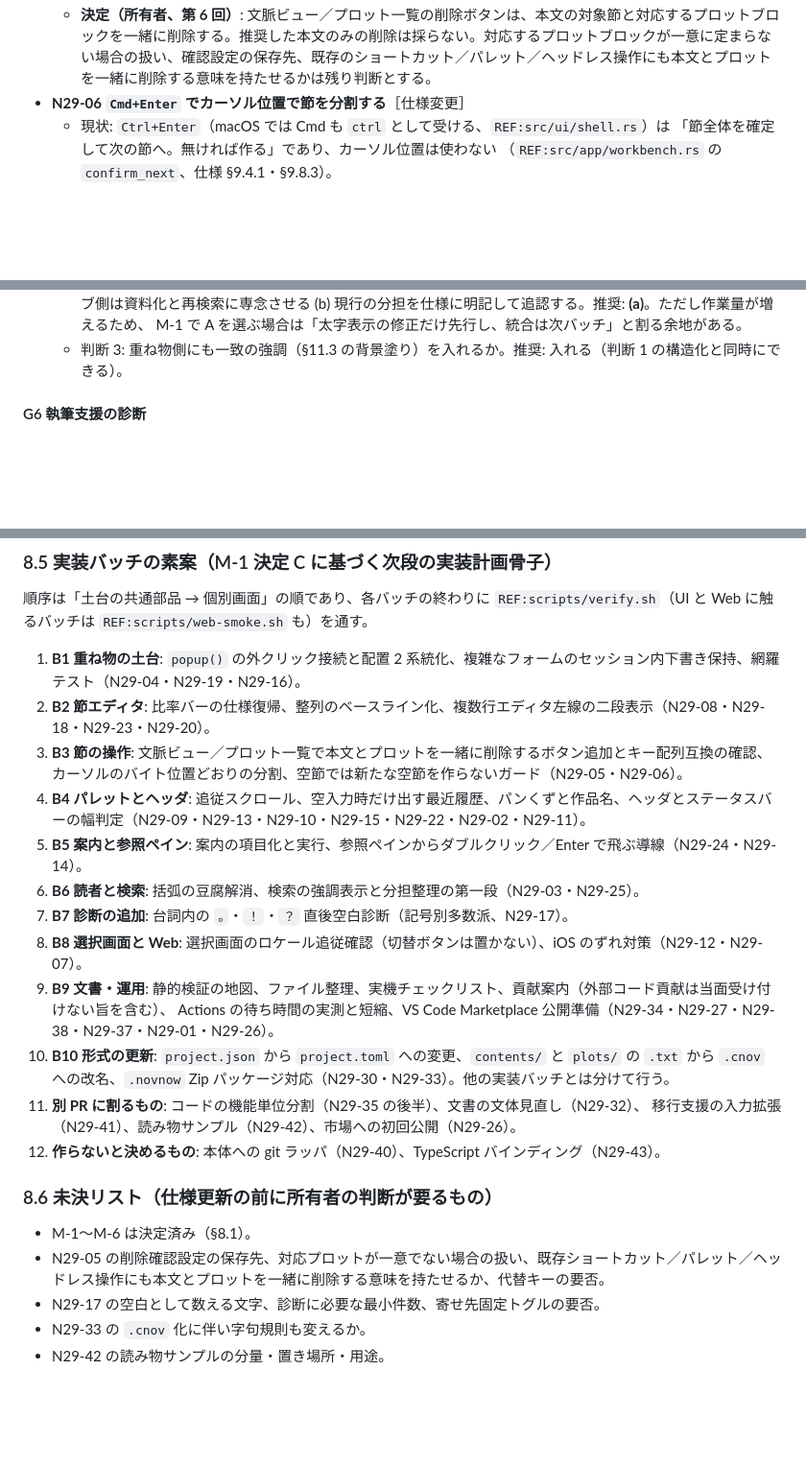
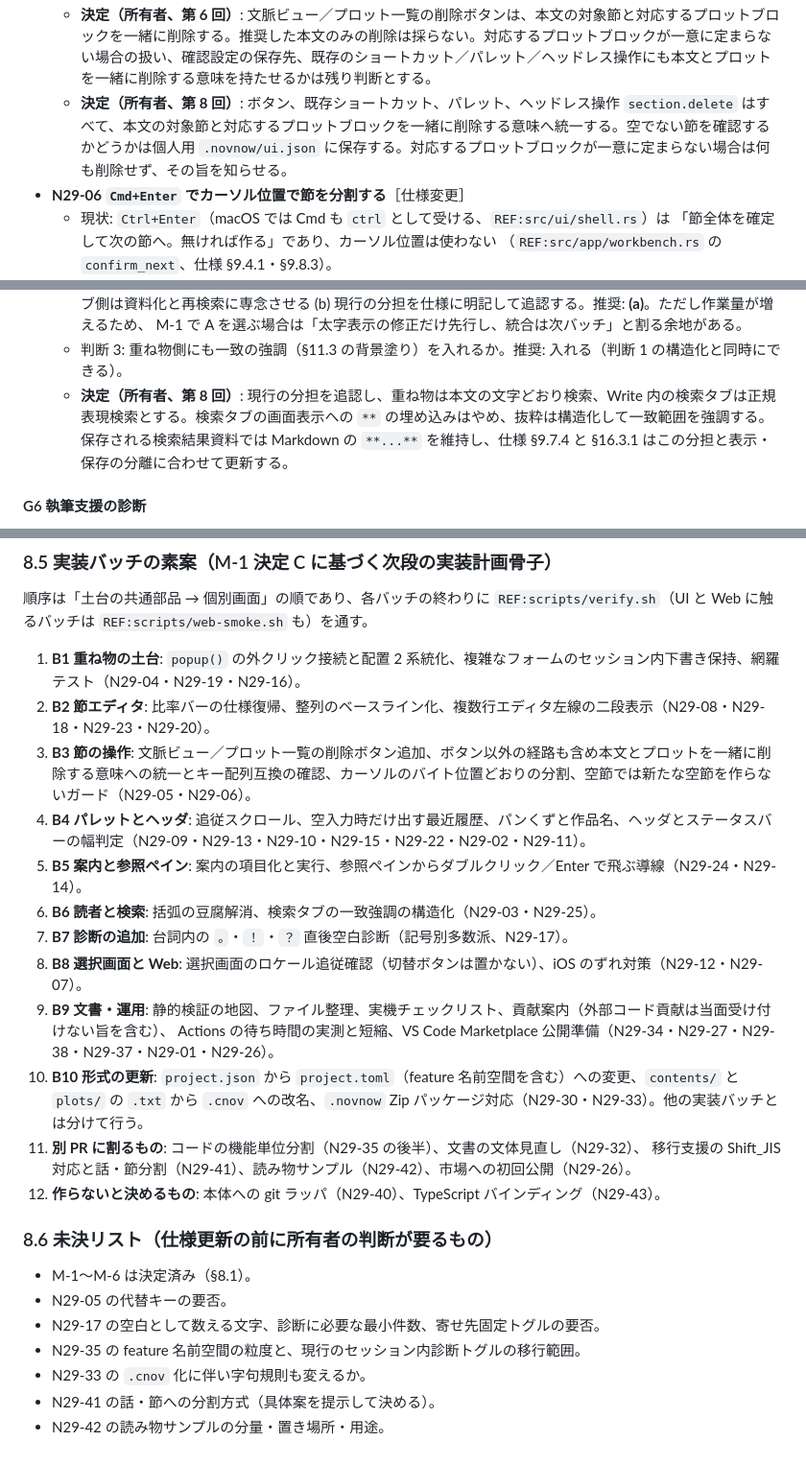
Before and after one commit to sonneko/novnow, a Markdown page: docs/plans.md, 3 parts joined by grey strips. Shown at 96% size. GitHub-like rendering; blank space fills up the shorter version.

Commit message:
docs: Issue #29 の第8回判断を記録
暫定計画ID: なし（plans.md §8 の判断記録。仕様・設計への反映は残り判断の確定後）
開発ルール確認: docs/developers.md を確認
サンドボックス同期: Git 同期確認済み
ローカル検証: git diff --check、docs/script/duplicate.py、docs/script/reference.py が成功（文書のみの変更）
CI 要否: 要（所有者が [ci run] を判断。既定は [ci skip]）

Co-authored-by: arena-agent <297053741+arena-agent@users.noreply.github.com>

```diff
--- a/docs/plans.md
+++ b/docs/plans.md
@@ -1299,6 +1299,7 @@ CI の docs ジョブに入れた。規則は 1 文 60 字・1 段落 3 文・
   - **決定（所有者、第 3 回）**: マウスで辿れる削除ボタンを設ける。配置と対象範囲は残り判断とし、少なくとも編集中の節を画面上から削除できることを受け入れ条件にする。
   - **決定（所有者、第 4 回）**: 節エディタ／ミニヘッダには削除ボタンを置かず、文脈ビューとプロット一覧から対象節を指定して消せるボタンを設ける。空の節は確認なしで削除し、空でない節は既定では確認するが、その確認の有無を設定で変更できるようにする。設定の保存先、プロット側の操作が本文の節自体・対応するプロットブロック・その両方のどれを消すのか、既存のショートカット／パレットをどう残すかは残り判断とする。
   - **決定（所有者、第 6 回）**: 文脈ビュー／プロット一覧の削除ボタンは、本文の対象節と対応するプロットブロックを一緒に削除する。推奨した本文のみの削除は採らない。対応するプロットブロックが一意に定まらない場合の扱い、確認設定の保存先、既存のショートカット／パレット／ヘッドレス操作にも本文とプロットを一緒に削除する意味を持たせるかは残り判断とする。
+  - **決定（所有者、第 8 回）**: ボタン、既存ショートカット、パレット、ヘッドレス操作 `section.delete` はすべて、本文の対象節と対応するプロットブロックを一緒に削除する意味へ統一する。空でない節を確認するかどうかは個人用 `.novnow/ui.json` に保存する。対応するプロットブロックが一意に定まらない場合は何も削除せず、その旨を知らせる。
 - **N29-06 `Cmd+Enter` でカーソル位置で節を分割する**［仕様変更］
   - 現状: `Ctrl+Enter`（macOS では Cmd も `ctrl` として受ける、`REF:src/ui/shell.rs`）は
     「節全体を確定して次の節へ。無ければ作る」であり、カーソル位置は使わない
@@ -1553,6 +1554,7 @@ CI の docs ジョブに入れた。規則は 1 文 60 字・1 段落 3 文・
     (b) 現行の分担を仕様に明記して追認する。推奨: **(a)**。ただし作業量が増えるため、
     M-1 で A を選ぶ場合は「太字表示の修正だけ先行し、統合は次バッチ」と割る余地がある。
   - 判断 3: 重ね物側にも一致の強調（§11.3 の背景塗り）を入れるか。推奨: 入れる（判断 1 の構造化と同時にできる）。
+  - **決定（所有者、第 8 回）**: 現行の分担を追認し、重ね物は本文の文字どおり検索、Write 内の検索タブは正規表現検索とする。検索タブの画面表示への `**` の埋め込みはやめ、抜粋は構造化して一致範囲を強調する。保存される検索結果資料では Markdown の `**...**` を維持し、仕様 §9.7.4 と §16.3.1 はこの分担と表示・保存の分離に合わせて更新する。
 
 #### G6 執筆支援の診断
 
@@ -1865,23 +1869,25 @@ CI の docs ジョブに入れた。規則は 1 文 60 字・1 段落 3 文・
 
 1. **B1 重ね物の土台**: `popup()` の外クリック接続と配置 2 系統化、複雑なフォームのセッション内下書き保持、網羅テスト（N29-04・N29-19・N29-16）。
 2. **B2 節エディタ**: 比率バーの仕様復帰、整列のベースライン化、複数行エディタ左線の二段表示（N29-08・N29-18・N29-23・N29-20）。
-3. **B3 節の操作**: 文脈ビュー／プロット一覧で本文とプロットを一緒に削除するボタン追加とキー配列互換の確認、カーソルのバイト位置どおりの分割、空節では新たな空節を作らないガード（N29-05・N29-06）。
+3. **B3 節の操作**: 文脈ビュー／プロット一覧の削除ボタン追加、ボタン以外の経路も含め本文とプロットを一緒に削除する意味への統一とキー配列互換の確認、カーソルのバイト位置どおりの分割、空節では新たな空節を作らないガード（N29-05・N29-06）。
 4. **B4 パレットとヘッダ**: 追従スクロール、空入力時だけ出す最近履歴、パンくずと作品名、ヘッダとステータスバーの幅判定（N29-09・N29-13・N29-10・N29-15・N29-22・N29-02・N29-11）。
 5. **B5 案内と参照ペイン**: 案内の項目化と実行、参照ペインからダブルクリック／Enter で飛ぶ導線（N29-24・N29-14）。
-6. **B6 読者と検索**: 括弧の豆腐解消、検索の強調表示と分担整理の第一段（N29-03・N29-25）。
+6. **B6 読者と検索**: 括弧の豆腐解消、検索タブの一致強調の構造化（N29-03・N29-25）。
 7. **B7 診断の追加**: 台詞内の `。`・`！`・`？` 直後空白診断（記号別多数派、N29-17）。
 8. **B8 選択画面と Web**: 選択画面のロケール追従確認（切替ボタンは置かない）、iOS のずれ対策（N29-12・N29-07）。
 9. **B9 文書・運用**: 静的検証の地図、ファイル整理、実機チェックリスト、貢献案内（外部コード貢献は当面受け付けない旨を含む）、
    Actions の待ち時間の実測と短縮、VS Code Marketplace 公開準備（N29-34・N29-27・N29-38・N29-37・N29-01・N29-26）。
-10. **B10 形式の更新**: `project.json` から `project.toml` への変更、`contents/` と `plots/` の `.txt` から `.cnov` への改名、`.novnow` Zip パッケージ対応（N29-30・N29-33）。他の実装バッチとは分けて行う。
+10. **B10 形式の更新**: `project.json` から `project.toml`（feature 名前空間を含む）への変更、`contents/` と `plots/` の `.txt` から `.cnov` への改名、`.novnow` Zip パッケージ対応（N29-30・N29-33）。他の実装バッチとは分けて行う。
 11. **別 PR に割るもの**: コードの機能単位分割（N29-35 の後半）、文書の文体見直し（N29-32）、
-    移行支援の入力拡張（N29-41）、読み物サンプル（N29-42）、市場への初回公開（N29-26）。
+    移行支援の Shift_JIS 対応と話・節分割（N29-41）、読み物サンプル（N29-42）、市場への初回公開（N29-26）。
 12. **作らないと決めるもの**: 本体への git ラッパ（N29-40）、TypeScript バインディング（N29-43）。
 
 ### 8.6 未決リスト（仕様更新の前に所有者の判断が要るもの）
 
 - M-1〜M-6 は決定済み（§8.1）。
-- N29-05 の削除確認設定の保存先、対応プロットが一意でない場合の扱い、既存ショートカット／パレット／ヘッドレス操作にも本文とプロットを一緒に削除する意味を持たせるか、代替キーの要否。
+- N29-05 の代替キーの要否。
 - N29-17 の空白として数える文字、診断に必要な最小件数、寄せ先固定トグルの要否。
+- N29-35 の feature 名前空間の粒度と、現行のセッション内診断トグルの移行範囲。
 - N29-33 の `.cnov` 化に伴い字句規則も変えるか。
+- N29-41 の話・節への分割方式（具体案を提示して決める）。
 - N29-42 の読み物サンプルの分量・置き場所・用途。
```
Also changed, not shown: other parts of docs/plans.md (+2 -0 lines).
